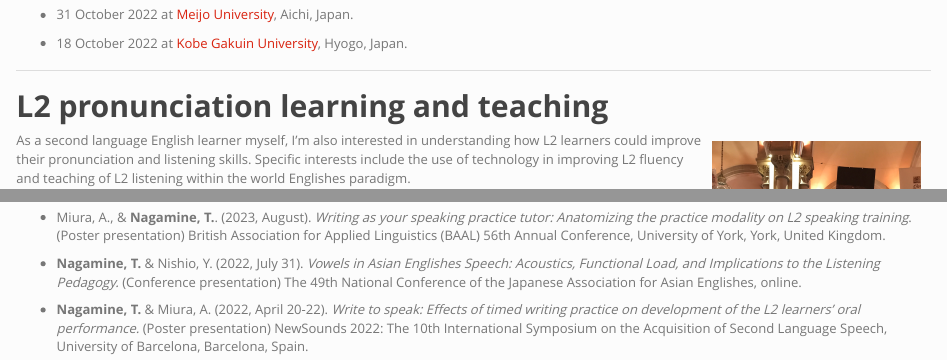
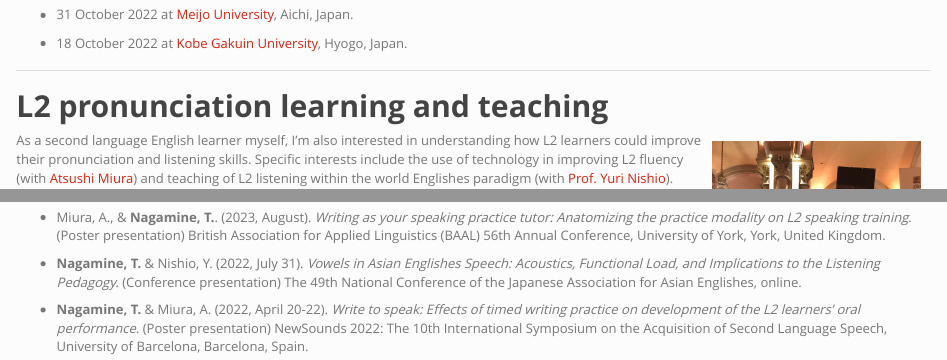
Before and after one commit to TakayukiNagamine/takayukinagamine.github.io, an R Markdown document (research.Rmd): the page in a window 1100 px wide, from 760 px down, and a second part further down, joined at a grey line. Rendered offline with R 4.5, knitr and Pandoc, with nearby package versions.

````diff
--- a/research.Rmd
+++ b/research.Rmd
@@ -49,7 +49,7 @@
 knitr::include_graphics("images/newsounds2022.jpeg")
 ```
 
-As a second language English learner myself, I'm also interested in understanding how L2 learners could improve their pronunciation and listening skills. Specific interests include the use of technology in improving L2 fluency and teaching of L2 listening within the world Englishes paradigm.
+As a second language English learner myself, I'm also interested in understanding how L2 learners could improve their pronunciation and listening skills. Specific interests include the use of technology in improving L2 fluency (with [Atsushi Miura](https://researchmap.jp/atsushimiura)) and teaching of L2 listening within the world Englishes paradigm (with [Prof. Yuri Nishio](https://www.meijo-u.ac.jp/sp/foreign/educator/nishio/)).
 
 ### Peer-reviewed conference paper
 
````
Also changed, not shown: research.Rmd (2 more changed lines), 1 other file.
